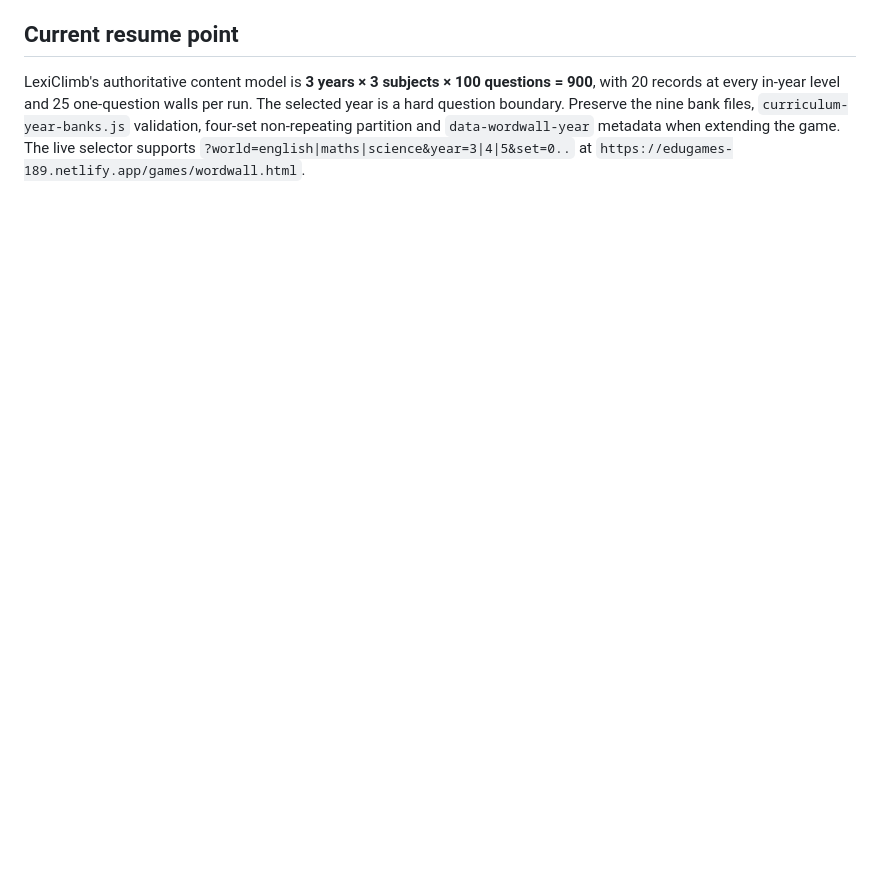
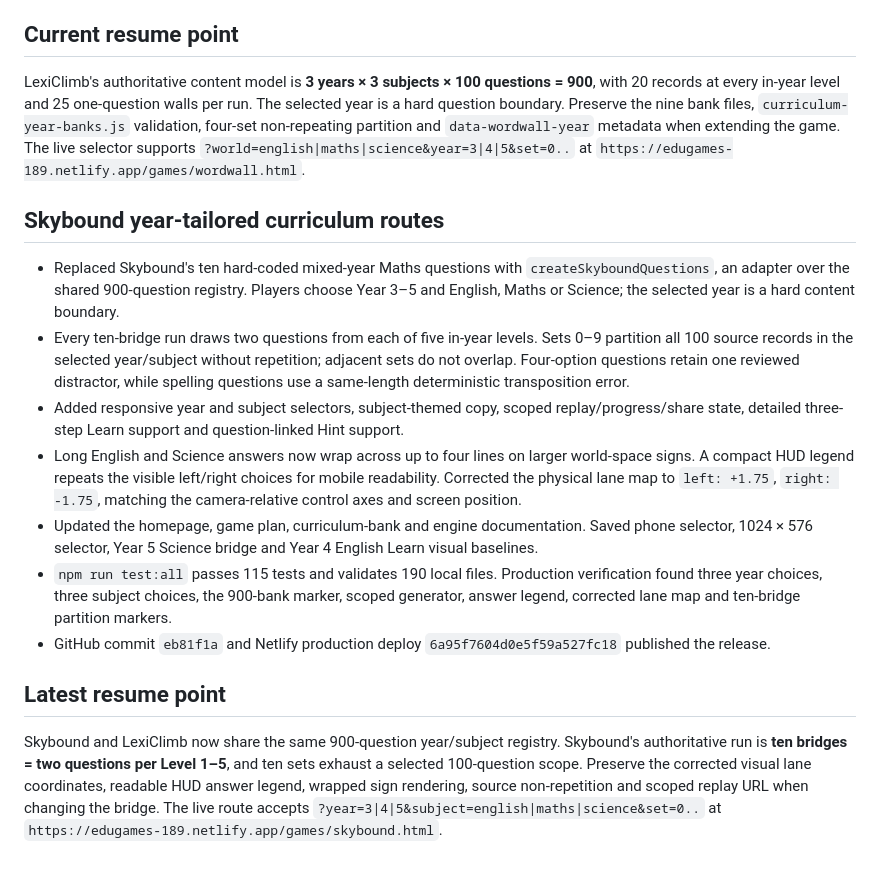
Before and after one commit to fahimc/questlearn-uk, a Markdown page: agents/history/2026-08-29-questlearn-launch-compacted.md, the part around the change. Drawn GitHub-style; blank space fills up the shorter version.

Commit message:
Record Skybound curriculum release

```diff
--- a/agents/history/2026-08-29-questlearn-launch-compacted.md
+++ b/agents/history/2026-08-29-questlearn-launch-compacted.md
@@ -409,3 +409,17 @@ LexiClimb remains five levels × five one-question walls. Its authoritative bank
 ## Current resume point
 
 LexiClimb's authoritative content model is **3 years × 3 subjects × 100 questions = 900**, with 20 records at every in-year level and 25 one-question walls per run. The selected year is a hard question boundary. Preserve the nine bank files, `curriculum-year-banks.js` validation, four-set non-repeating partition and `data-wordwall-year` metadata when extending the game. The live selector supports `?world=english|maths|science&year=3|4|5&set=0..` at `https://edugames-189.netlify.app/games/wordwall.html`.
+
+## Skybound year-tailored curriculum routes
+
+- Replaced Skybound's ten hard-coded mixed-year Maths questions with `createSkyboundQuestions`, an adapter over the shared 900-question registry. Players choose Year 3–5 and English, Maths or Science; the selected year is a hard content boundary.
+- Every ten-bridge run draws two questions from each of five in-year levels. Sets 0–9 partition all 100 source records in the selected year/subject without repetition; adjacent sets do not overlap. Four-option questions retain one reviewed distractor, while spelling questions use a same-length deterministic transposition error.
+- Added responsive year and subject selectors, subject-themed copy, scoped replay/progress/share state, detailed three-step Learn support and question-linked Hint support.
+- Long English and Science answers now wrap across up to four lines on larger world-space signs. A compact HUD legend repeats the visible left/right choices for mobile readability. Corrected the physical lane map to `left: +1.75`, `right: -1.75`, matching the camera-relative control axes and screen position.
+- Updated the homepage, game plan, curriculum-bank and engine documentation. Saved phone selector, 1024 × 576 selector, Year 5 Science bridge and Year 4 English Learn visual baselines.
+- `npm run test:all` passes 115 tests and validates 190 local files. Production verification found three year choices, three subject choices, the 900-bank marker, scoped generator, answer legend, corrected lane map and ten-bridge partition markers.
+- GitHub commit `eb81f1a` and Netlify production deploy `6a95f7604d0e5f59a527fc18` published the release.
+
+## Latest resume point
+
+Skybound and LexiClimb now share the same 900-question year/subject registry. Skybound's authoritative run is **ten bridges = two questions per Level 1–5**, and ten sets exhaust a selected 100-question scope. Preserve the corrected visual lane coordinates, readable HUD answer legend, wrapped sign rendering, source non-repetition and scoped replay URL when changing the bridge. The live route accepts `?year=3|4|5&subject=english|maths|science&set=0..` at `https://edugames-189.netlify.app/games/skybound.html`.
```
